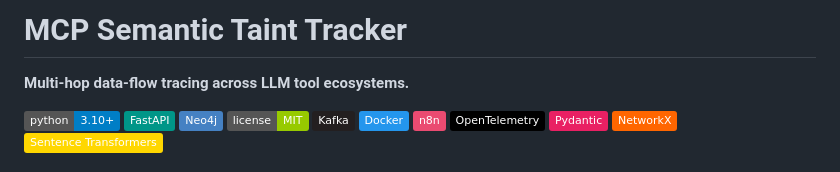
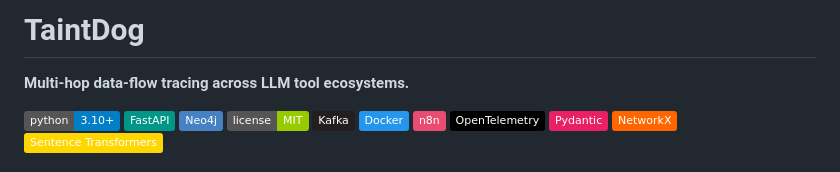
Before and after one commit to ArcXzost/mcp-taint-tracker, a Markdown page: README.md, the part around the change. Rendered like a GitHub page; badges without logos.

Commit message:
chore: rebranding

```diff
--- a/README.md
+++ b/README.md
@@ -1,4 +1,4 @@
-# MCP Semantic Taint Tracker
+# TaintDog
 
 **Multi-hop data-flow tracing across LLM tool ecosystems.**
 
```
